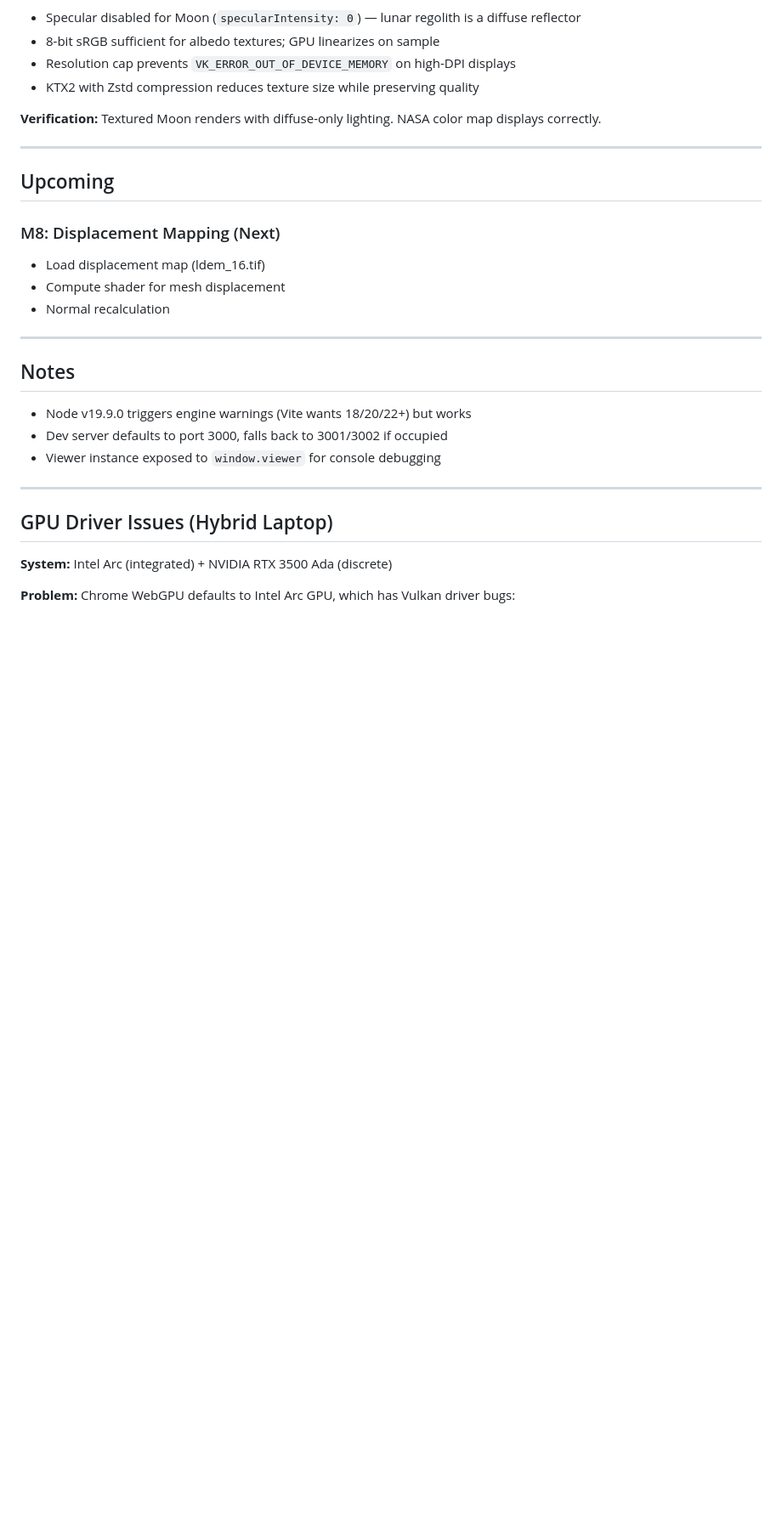
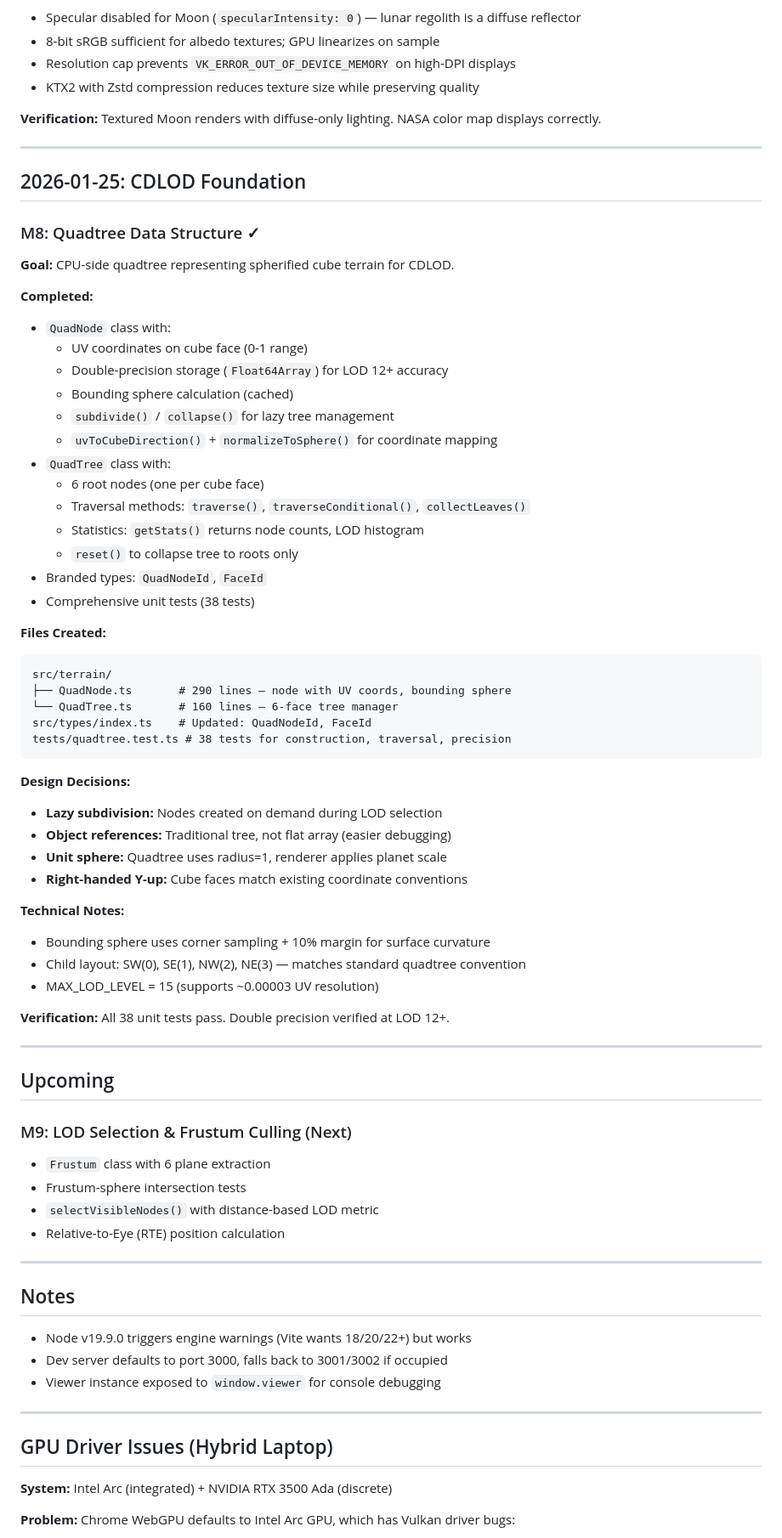
Before and after one commit to MarkLeone/LunaVis, a Markdown page: docs/DevLog.md, the part around the change. Shown at 85% size. Drawn GitHub-style; blank space fills up the shorter version.

````diff
--- a/docs/DevLog.md
+++ b/docs/DevLog.md
@@ -422,12 +422,58 @@ scripts/
 
 ---
 
+## 2026-01-25: CDLOD Foundation
+
+### M8: Quadtree Data Structure ✓
+
+**Goal:** CPU-side quadtree representing spherified cube terrain for CDLOD.
+
+**Completed:**
+- `QuadNode` class with:
+  - UV coordinates on cube face (0-1 range)
+  - Double-precision storage (`Float64Array`) for LOD 12+ accuracy
+  - Bounding sphere calculation (cached)
+  - `subdivide()` / `collapse()` for lazy tree management
+  - `uvToCubeDirection()` + `normalizeToSphere()` for coordinate mapping
+- `QuadTree` class with:
+  - 6 root nodes (one per cube face)
+  - Traversal methods: `traverse()`, `traverseConditional()`, `collectLeaves()`
+  - Statistics: `getStats()` returns node counts, LOD histogram
+  - `reset()` to collapse tree to roots only
+- Branded types: `QuadNodeId`, `FaceId`
+- Comprehensive unit tests (38 tests)
+
+**Files Created:**
+```
+src/terrain/
+├── QuadNode.ts       # 290 lines — node with UV coords, bounding sphere
+└── QuadTree.ts       # 160 lines — 6-face tree manager
+src/types/index.ts    # Updated: QuadNodeId, FaceId
+tests/quadtree.test.ts # 38 tests for construction, traversal, precision
+```
+
+**Design Decisions:**
+- **Lazy subdivision:** Nodes created on demand during LOD selection
+- **Object references:** Traditional tree, not flat array (easier debugging)
+- **Unit sphere:** Quadtree uses radius=1, renderer applies planet scale
+- **Right-handed Y-up:** Cube faces match existing coordinate conventions
+
+**Technical Notes:**
+- Bounding sphere uses corner sampling + 10% margin for surface curvature
+- Child layout: SW(0), SE(1), NW(2), NE(3) — matches standard quadtree convention
+- MAX_LOD_LEVEL = 15 (supports ~0.00003 UV resolution)
+
+**Verification:** All 38 unit tests pass. Double precision verified at LOD 12+.
+
+---
+
 ## Upcoming
 
-### M8: Displacement Mapping (Next)
-- Load displacement map (ldem_16.tif)
-- Compute shader for mesh displacement
-- Normal recalculation
+### M9: LOD Selection & Frustum Culling (Next)
+- `Frustum` class with 6 plane extraction
+- Frustum-sphere intersection tests
+- `selectVisibleNodes()` with distance-based LOD metric
+- Relative-to-Eye (RTE) position calculation
 
 ---
 
````
Also changed, not shown: docs/Design.md (+41 -0 lines), docs/Implementation.md (+66 -0 lines).
